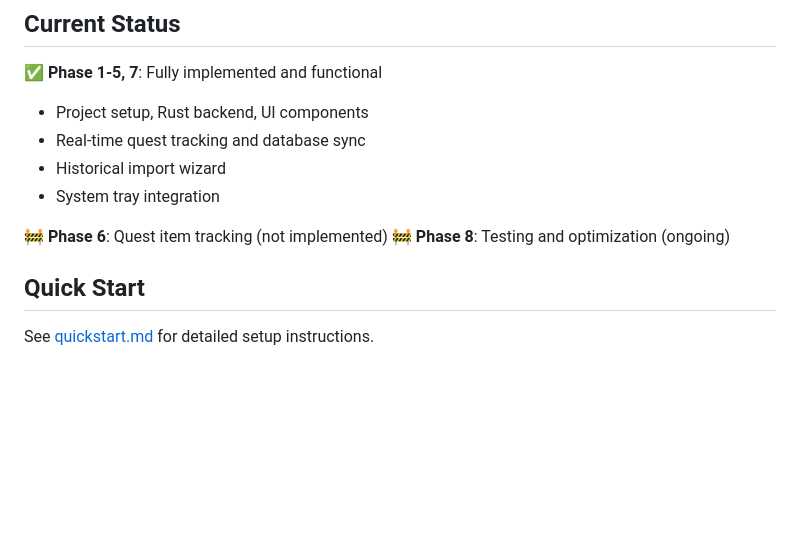
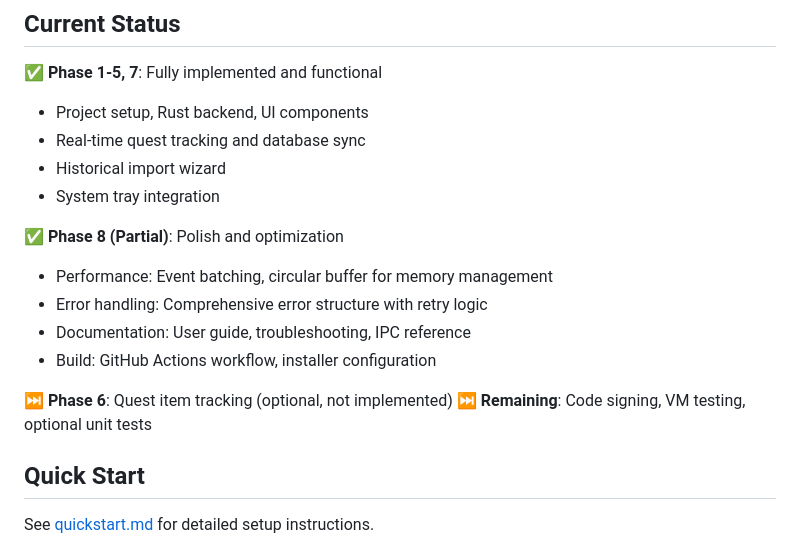
Before and after one commit to DylanKnevitt/TarkovQuestTracker, a Markdown page: desktop-companion/README.md, the part around the change. GitHub-like rendering; blank space fills up the shorter version.

Commit message:
docs(005): Update README with Phase 8 completion status

```diff
--- a/desktop-companion/README.md
+++ b/desktop-companion/README.md
@@ -20,8 +20,14 @@ Automatic quest tracking desktop companion for Escape from Tarkov that monitors
 - Historical import wizard
 - System tray integration
 
-🚧 **Phase 6**: Quest item tracking (not implemented)
-🚧 **Phase 8**: Testing and optimization (ongoing)
+✅ **Phase 8 (Partial)**: Polish and optimization
+- Performance: Event batching, circular buffer for memory management
+- Error handling: Comprehensive error structure with retry logic
+- Documentation: User guide, troubleshooting, IPC reference
+- Build: GitHub Actions workflow, installer configuration
+
+⏭️ **Phase 6**: Quest item tracking (optional, not implemented)
+⏭️ **Remaining**: Code signing, VM testing, optional unit tests
 
 ## Quick Start
 
```
